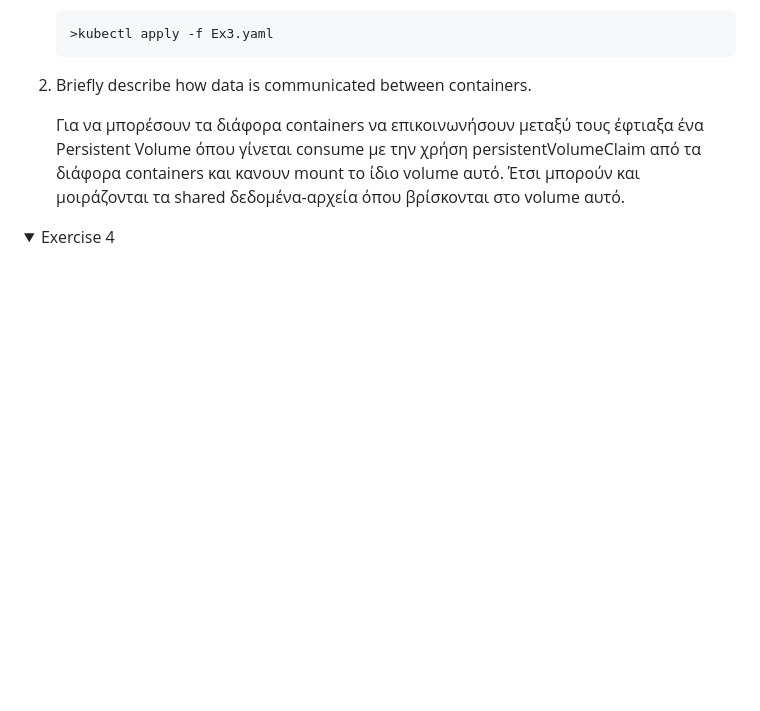
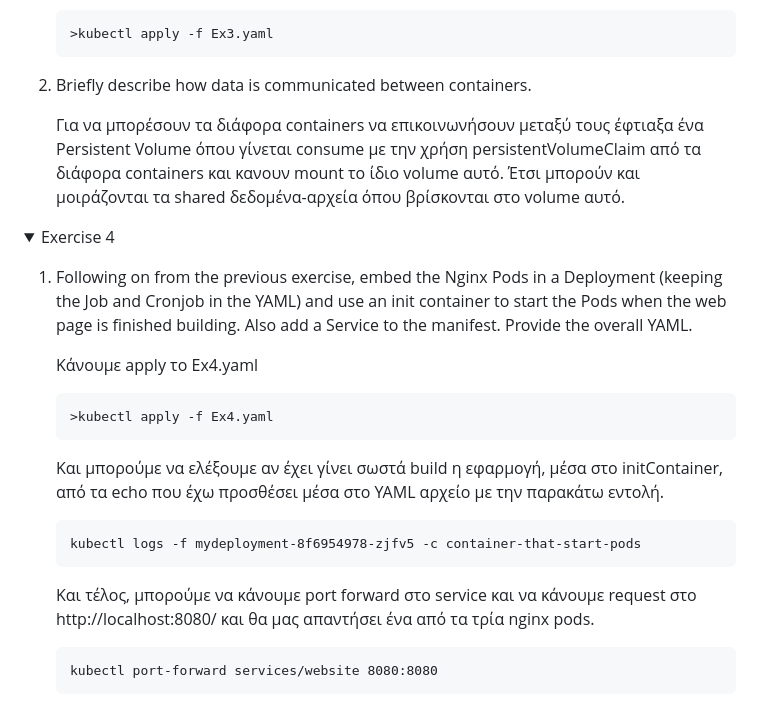
Before and after one commit to kostasloykas/Software-Architectures-for-Cloud-Computing, a Markdown page: Assignment2/README.md, the part around the change printed below. Rendered like a GitHub page; folded sections open; blank space fills up the shorter version.

Commit message:
Assignment 2

````diff
--- a/Assignment2/README.md
+++ b/Assignment2/README.md
@@ -126,9 +126,22 @@
 <details>
 <summary>Exercise 4</summary>
 
+1. Following on from the previous exercise, embed the Nginx Pods in a Deployment (keeping the Job and Cronjob in the YAML) and use an init container to start the Pods when the web page is finished building. Also add a Service to the manifest. Provide the overall YAML.
 
+    Κάνουμε apply το Ex4.yaml
+    ```
+    >kubectl apply -f Ex4.yaml
+    ```
 
+   Και μπορούμε να ελέξουμε αν έχει γίνει σωστά build η εφαρμογή, μέσα στο initContainer, από τα echo που έχω προσθέσει μέσα στο YAML αρχείο με την παρακάτω εντολή.
+    ```
+    kubectl logs -f mydeployment-8f6954978-zjfv5 -c container-that-start-pods
+    ```
 
+   Και τέλος, μπορούμε να κάνουμε port forward στο service και να κάνουμε request στο http://localhost:8080/ και θα μας απαντήσει ένα από τα τρία nginx pods.
+    ```
+    kubectl port-forward services/website 8080:8080
+    ```
 
 
 </details>
````
Also changed, not shown: other parts of Assignment2/README.md (+3 -3 lines), Assignment2/images/1.png (added), Assignment2/images/2.png (added), Assignment2/images/3.png (added), 1 other file.
